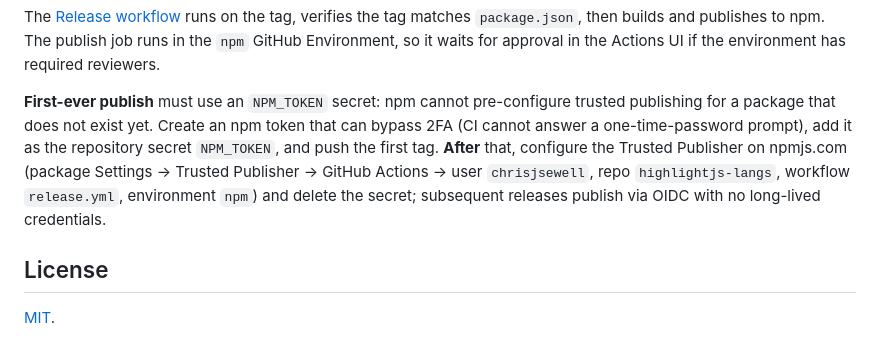
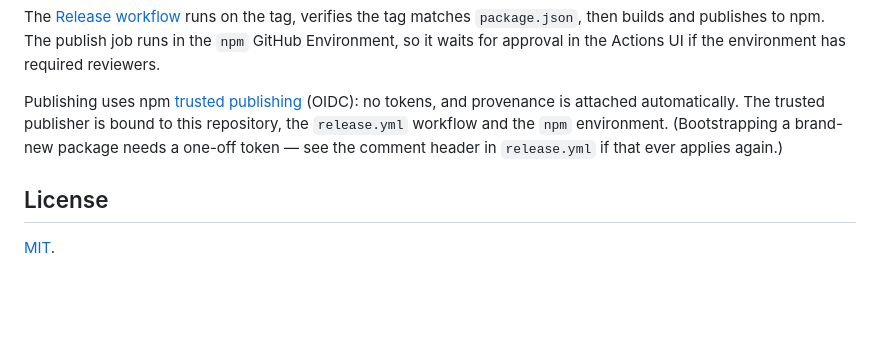
Before and after one commit to chrisjsewell/highlightjs-langs, a Markdown page: README.md, the part around the change. Rendered like a GitHub page; blank space fills up the shorter version.

Commit message:
📚 Update release docs to the steady-state flow (#8)
The first-release bootstrap is complete (#3, closed): trusted publishing
is live and was validated by the `v0.1.1` release (OIDC publish step
ran, token step skipped). The README's Releasing section now documents
only the steady-state tokenless flow — bump → tag → environment approval
→ OIDC publish with provenance — and points at `release.yml`'s comment
header for the one-off bootstrap details, should they ever be needed
again.

```diff
--- a/README.md
+++ b/README.md
@@ -172,13 +172,11 @@ The [Release workflow](.github/workflows/release.yml) runs on the tag, verifies
 `package.json`, then builds and publishes to npm. The publish job runs in the `npm` GitHub
 Environment, so it waits for approval in the Actions UI if the environment has required reviewers.
 
-**First-ever publish** must use an `NPM_TOKEN` secret: npm cannot pre-configure trusted publishing
-for a package that does not exist yet. Create an npm token that can bypass 2FA (CI cannot answer a
-one-time-password prompt), add it as the repository secret `NPM_TOKEN`, and push the first tag.
-**After** that, configure the Trusted Publisher on npmjs.com (package Settings → Trusted Publisher
-→ GitHub Actions → user `chrisjsewell`, repo `highlightjs-langs`, workflow `release.yml`,
-environment `npm`) and delete the secret; subsequent releases publish via OIDC with no long-lived
-credentials.
+Publishing uses npm [trusted publishing](https://docs.npmjs.com/trusted-publishers) (OIDC): no
+tokens, and provenance is attached automatically. The trusted publisher is bound to this
+repository, the `release.yml` workflow and the `npm` environment. (Bootstrapping a brand-new
+package needs a one-off token — see the comment header in `release.yml` if that ever applies
+again.)
 
 ## License
 
```
